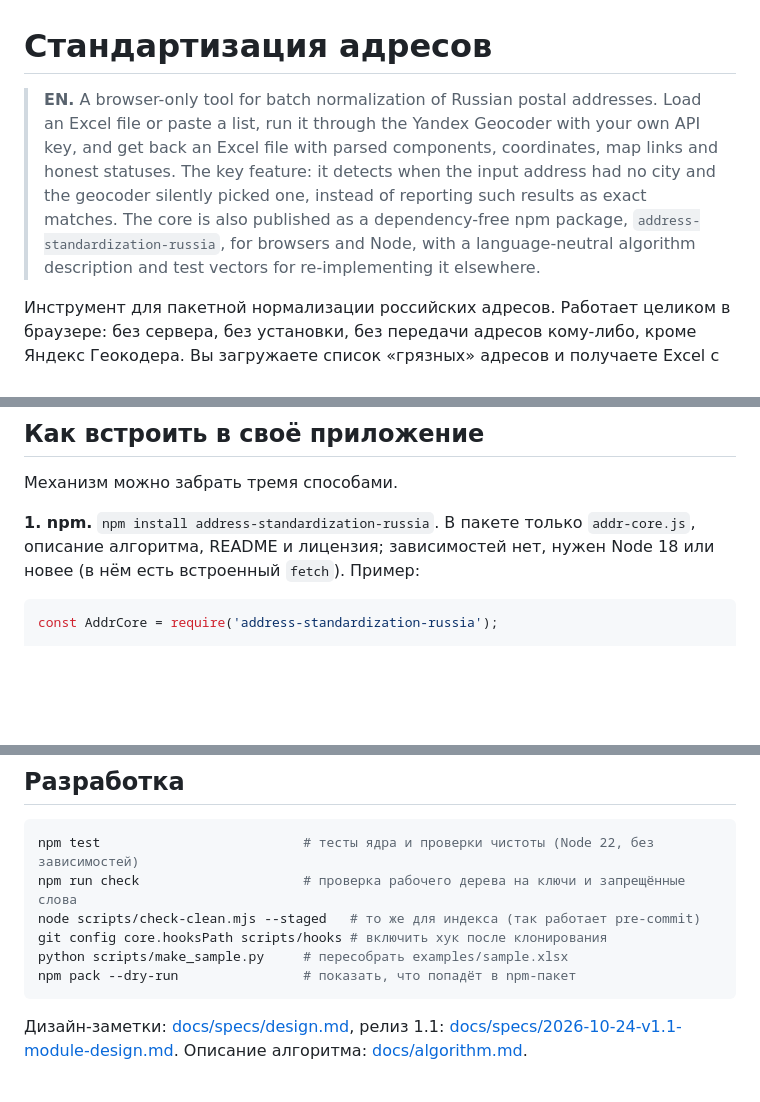
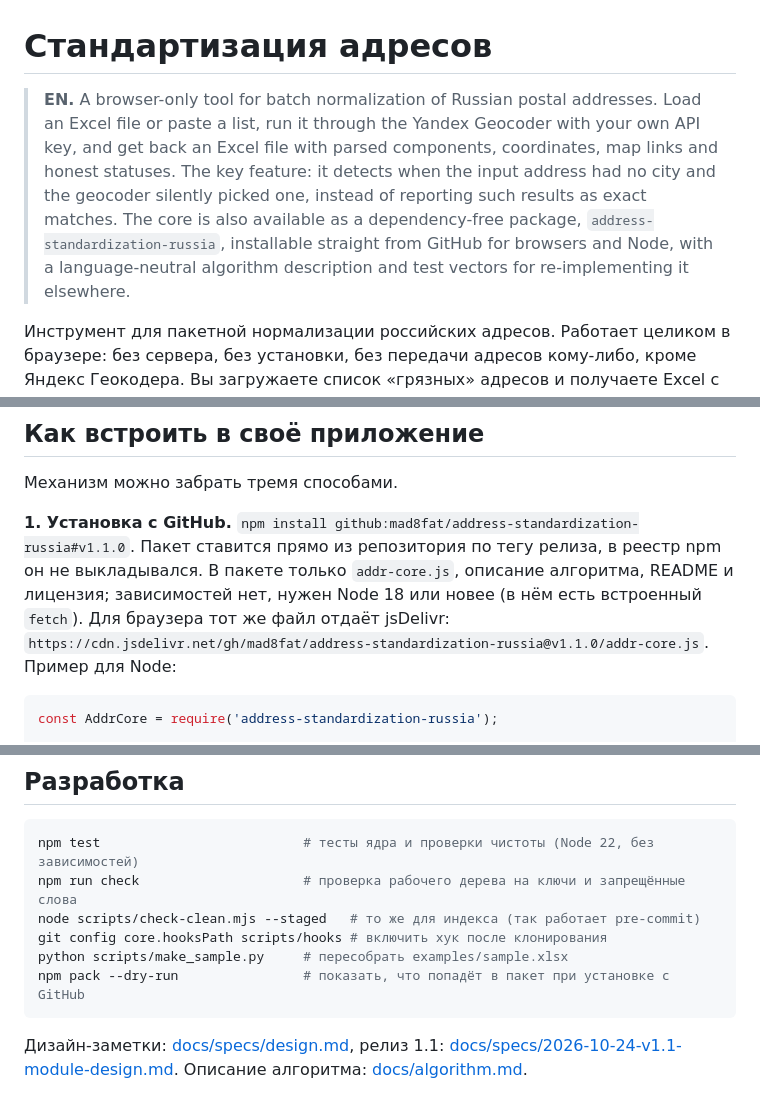
Before and after one commit to mad8fat/address-standardization-russia, a Markdown page: README.md, 3 parts joined by grey strips. Drawn GitHub-style; blank space fills up the shorter version.

Commit message:
docs: install from GitHub instead of the npm registry

````diff
--- a/README.md
+++ b/README.md
@@ -1,6 +1,6 @@
 # Стандартизация адресов
 
-> **EN.** A browser-only tool for batch normalization of Russian postal addresses. Load an Excel file or paste a list, run it through the Yandex Geocoder with your own API key, and get back an Excel file with parsed components, coordinates, map links and honest statuses. The key feature: it detects when the input address had no city and the geocoder silently picked one, instead of reporting such results as exact matches. The core is also published as a dependency-free npm package, `address-standardization-russia`, for browsers and Node, with a language-neutral algorithm description and test vectors for re-implementing it elsewhere.
+> **EN.** A browser-only tool for batch normalization of Russian postal addresses. Load an Excel file or paste a list, run it through the Yandex Geocoder with your own API key, and get back an Excel file with parsed components, coordinates, map links and honest statuses. The key feature: it detects when the input address had no city and the geocoder silently picked one, instead of reporting such results as exact matches. The core is also available as a dependency-free package, `address-standardization-russia`, installable straight from GitHub for browsers and Node, with a language-neutral algorithm description and test vectors for re-implementing it elsewhere.
 
 Инструмент для пакетной нормализации российских адресов. Работает целиком в браузере: без сервера, без установки, без передачи адресов кому-либо, кроме Яндекс Геокодера. Вы загружаете список «грязных» адресов и получаете Excel с регионом, населённым пунктом, улицей, домом, координатами и ссылками на карты.
 
@@ -141,7 +141,7 @@ Excel-файл (`.xlsx` или `.xls`, до 10 МБ, до 10 000 адресов)
 
 Механизм можно забрать тремя способами.
 
-**1. npm.** `npm install address-standardization-russia`. В пакете только `addr-core.js`, описание алгоритма, README и лицензия; зависимостей нет, нужен Node 18 или новее (в нём есть встроенный `fetch`). Пример:
+**1. Установка с GitHub.** `npm install github:mad8fat/address-standardization-russia#v1.1.0`. Пакет ставится прямо из репозитория по тегу релиза, в реестр npm он не выкладывался. В пакете только `addr-core.js`, описание алгоритма, README и лицензия; зависимостей нет, нужен Node 18 или новее (в нём есть встроенный `fetch`). Для браузера тот же файл отдаёт jsDelivr: `https://cdn.jsdelivr.net/gh/mad8fat/address-standardization-russia@v1.1.0/addr-core.js`. Пример для Node:
 
 ```js
 const AddrCore = require('address-standardization-russia');
@@ -201,7 +201,7 @@ npm run check                     # проверка рабочего дерев
 node scripts/check-clean.mjs --staged   # то же для индекса (так работает pre-commit)
 git config core.hooksPath scripts/hooks # включить хук после клонирования
 python scripts/make_sample.py     # пересобрать examples/sample.xlsx
-npm pack --dry-run                # показать, что попадёт в npm-пакет
+npm pack --dry-run                # показать, что попадёт в пакет при установке с GitHub
 ```
 
 Дизайн-заметки: [docs/specs/design.md](docs/specs/design.md), релиз 1.1: [docs/specs/2026-10-24-v1.1-module-design.md](docs/specs/2026-10-24-v1.1-module-design.md). Описание алгоритма: [docs/algorithm.md](docs/algorithm.md).
````
Also changed, not shown: CHANGELOG.md (+1 -1 lines), docs/algorithm.md (+1 -1 lines).
